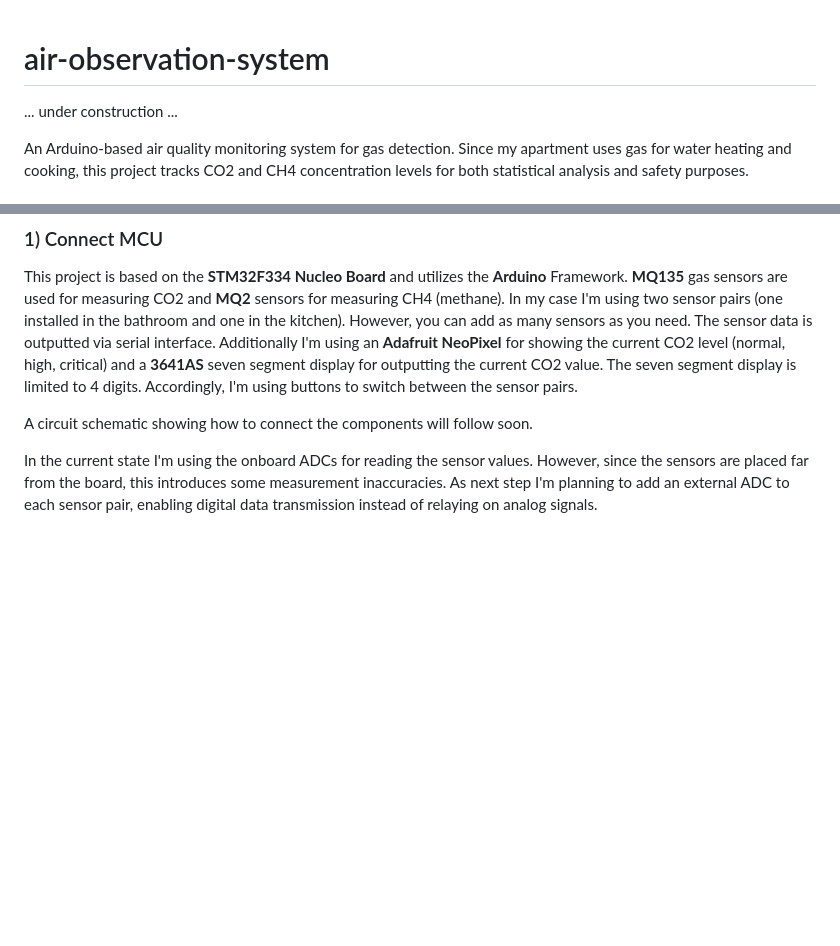
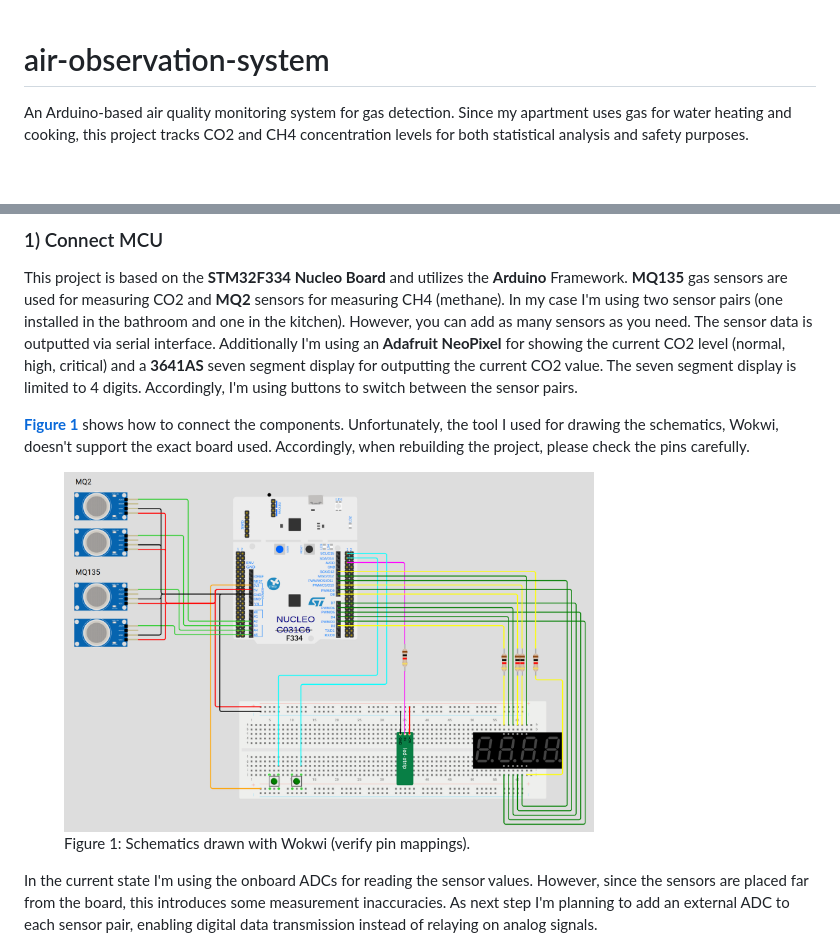
Before and after one commit to stefan-dangl/air-observation-system, a Markdown page: README.md, 2 parts joined by grey strips. GitHub-like rendering; pictures changed too: doc/images/schematics.png (added); blank space fills up the shorter version.

Commit message:
doc: Add Schematics to README.md

```diff
--- a/README.md
+++ b/README.md
@@ -1,6 +1,4 @@
 # air-observation-system
-
-... under construction ...
 
 An Arduino-based air quality monitoring system for gas detection. Since my apartment uses gas for water heating and cooking, this project tracks CO2 and CH4 concentration levels for both statistical analysis and safety purposes.
 
@@ -9,7 +7,13 @@ An Arduino-based air quality monitoring system for gas detection. Since my apart
 ### 1) Connect MCU
 This project is based on the **STM32F334 Nucleo Board** and utilizes the **Arduino** Framework. **MQ135** gas sensors are used for measuring CO2 and **MQ2** sensors for measuring CH4 (methane). In my case I'm using two sensor pairs (one installed in the bathroom and one in the kitchen). However, you can add as many sensors as you need. The sensor data is outputted via serial interface. Additionally I'm using an **Adafruit NeoPixel** for showing the current CO2 level (normal, high, critical) and a **3641AS** seven segment display for outputting the current CO2 value. The seven segment display is limited to 4 digits. Accordingly, I'm using buttons to switch between the sensor pairs.
 
-A circuit schematic showing how to connect the components will follow soon.
+[**Figure 1**](#fig1-schematics) shows how to connect the components. Unfortunately, the tool I used for drawing the schematics, Wokwi, doesn't support the exact board used. Accordingly, when rebuilding the project, please check the pins carefully.
+
+
+<figure id="fig1-schematics">
+  <img src="doc/images/schematics.png" alt="Circuit schematic" width="530" height="400">
+  <figcaption>Figure 1: Schematics drawn with Wokwi (verify pin mappings).</figcaption>
+</figure>
 
 In the current state I'm using the onboard ADCs for reading the sensor values. However, since the sensors are placed far from the board, this introduces some measurement inaccuracies. As next step I'm planning to add an external ADC to each sensor pair, enabling digital data transmission instead of relaying on analog signals.
 
```
